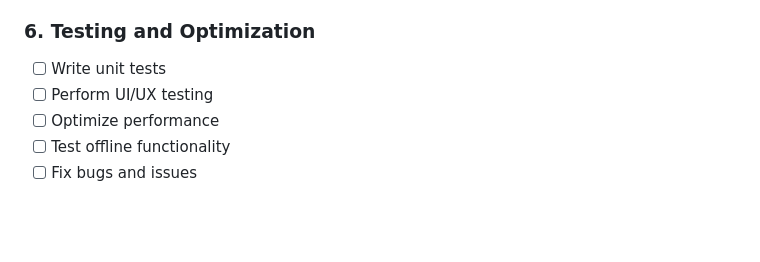
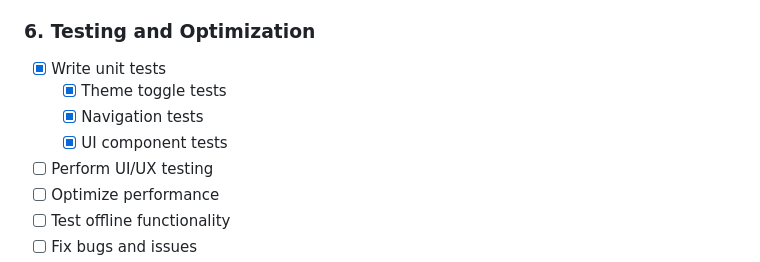
Before and after one commit to siva-I/offline_games_hub, a Markdown page: project_plan.md, the part around one of its changes. GitHub-like rendering; blank space fills up the shorter version.

```diff
--- a/project_plan.md
+++ b/project_plan.md
@@ -46,7 +64,10 @@ A Flutter-based mobile application serving as a container for multiple offline p
 - [ ] Test and optimize performance
 
 ### 6. Testing and Optimization
-- [ ] Write unit tests
+- [x] Write unit tests
+  - [x] Theme toggle tests
+  - [x] Navigation tests
+  - [x] UI component tests
 - [ ] Perform UI/UX testing
 - [ ] Optimize performance
 - [ ] Test offline functionality
```
Also changed, not shown: other parts of project_plan.md (+37 -19 lines).
